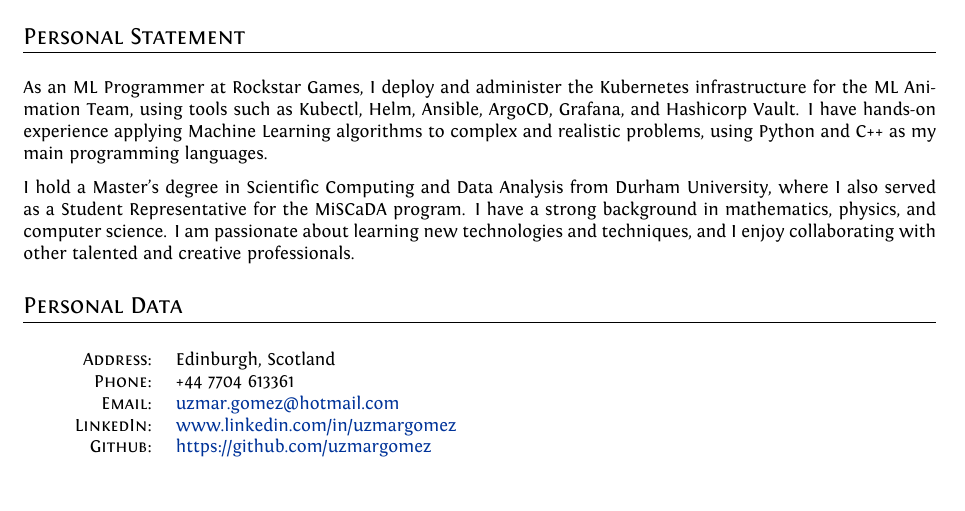
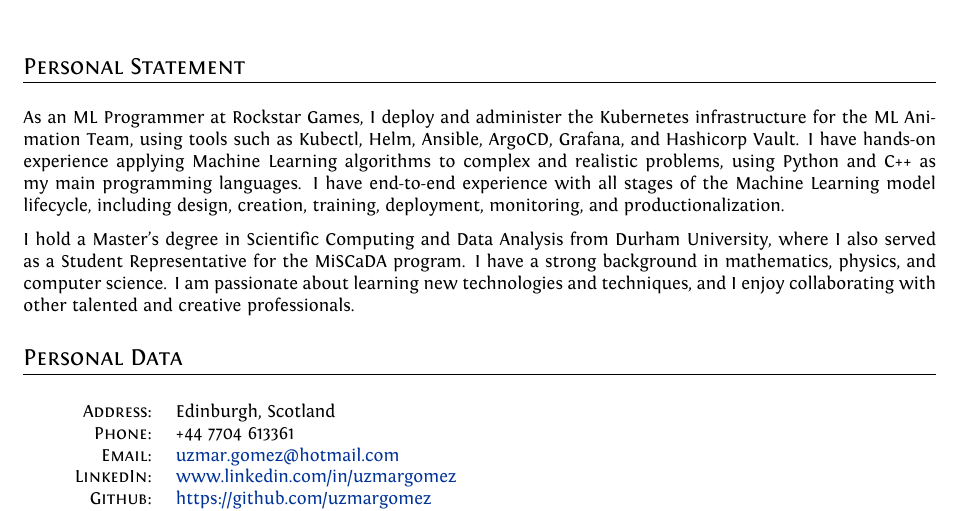
Before and after one commit to uzmargomez/curriculum_vitae, a LaTeX CV (cvEnglish.tex): part of page 1 of 6, cut so that both start at the same text, the shorter picture padded with empty space. Compiled offline with XeLaTeX.

Commit message:
Update cvEnglish.tex

```diff
--- a/cvEnglish.tex
+++ b/cvEnglish.tex
@@ -89,7 +89,7 @@
 \bigskip
 \section{Personal Statement}
 \bigskip
-As an ML Programmer at Rockstar Games, I deploy and administer the Kubernetes infrastructure for the ML Animation Team, using tools such as Kubectl, Helm, Ansible, ArgoCD, Grafana, and Hashicorp Vault. I have hands-on experience applying Machine Learning algorithms to complex and realistic problems, using Python and C++ as my main programming languages.
+As an ML Programmer at Rockstar Games, I deploy and administer the Kubernetes infrastructure for the ML Animation Team, using tools such as Kubectl, Helm, Ansible, ArgoCD, Grafana, and Hashicorp Vault. I have hands-on experience applying Machine Learning algorithms to complex and realistic problems, using Python and C++ as my main programming languages. I have end-to-end experience with all stages of the Machine Learning model lifecycle, including design, creation, training, deployment, monitoring, and productionalization.
 
 I hold a Master's degree in Scientific Computing and Data Analysis from Durham University, where I also served as a Student Representative for the MiSCaDA program. I have a strong background in mathematics, physics, and computer science. I am passionate about learning new technologies and techniques, and I enjoy collaborating with other talented and creative professionals.
 
```
